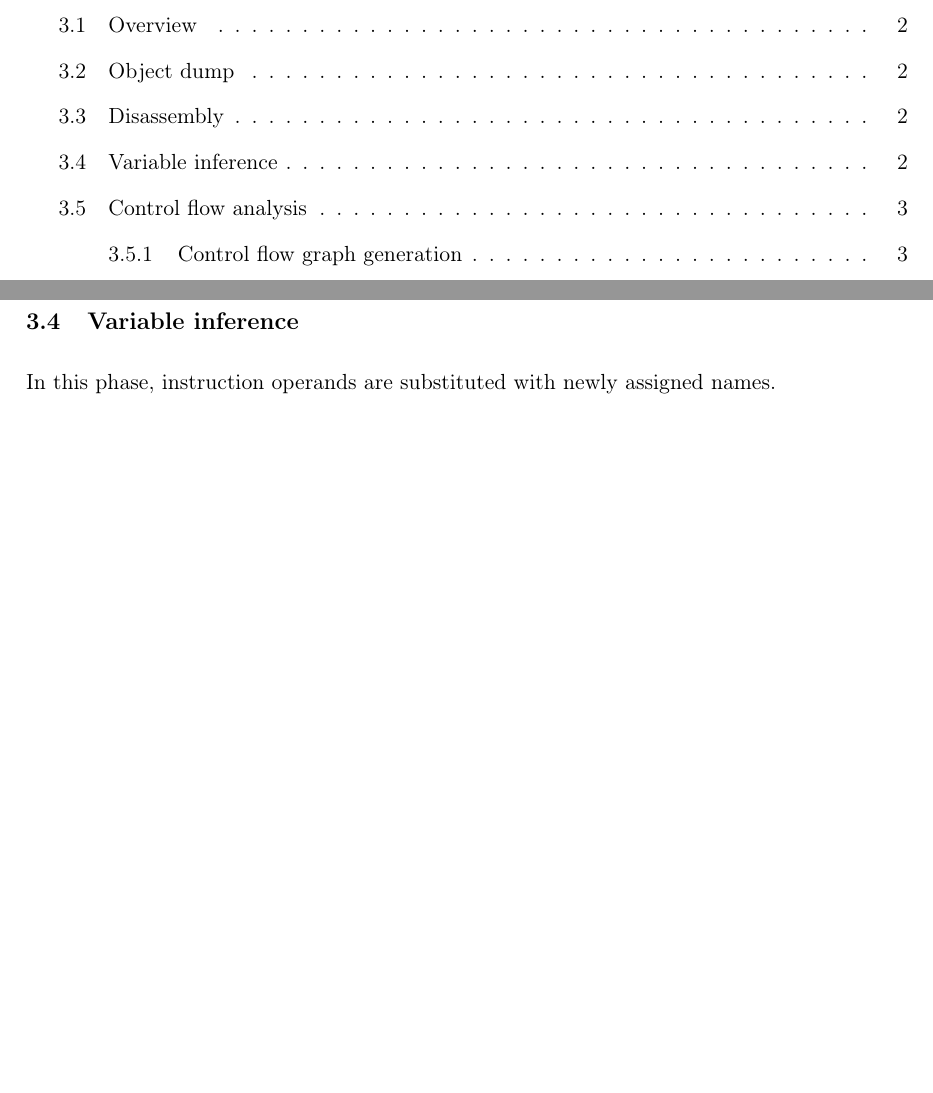
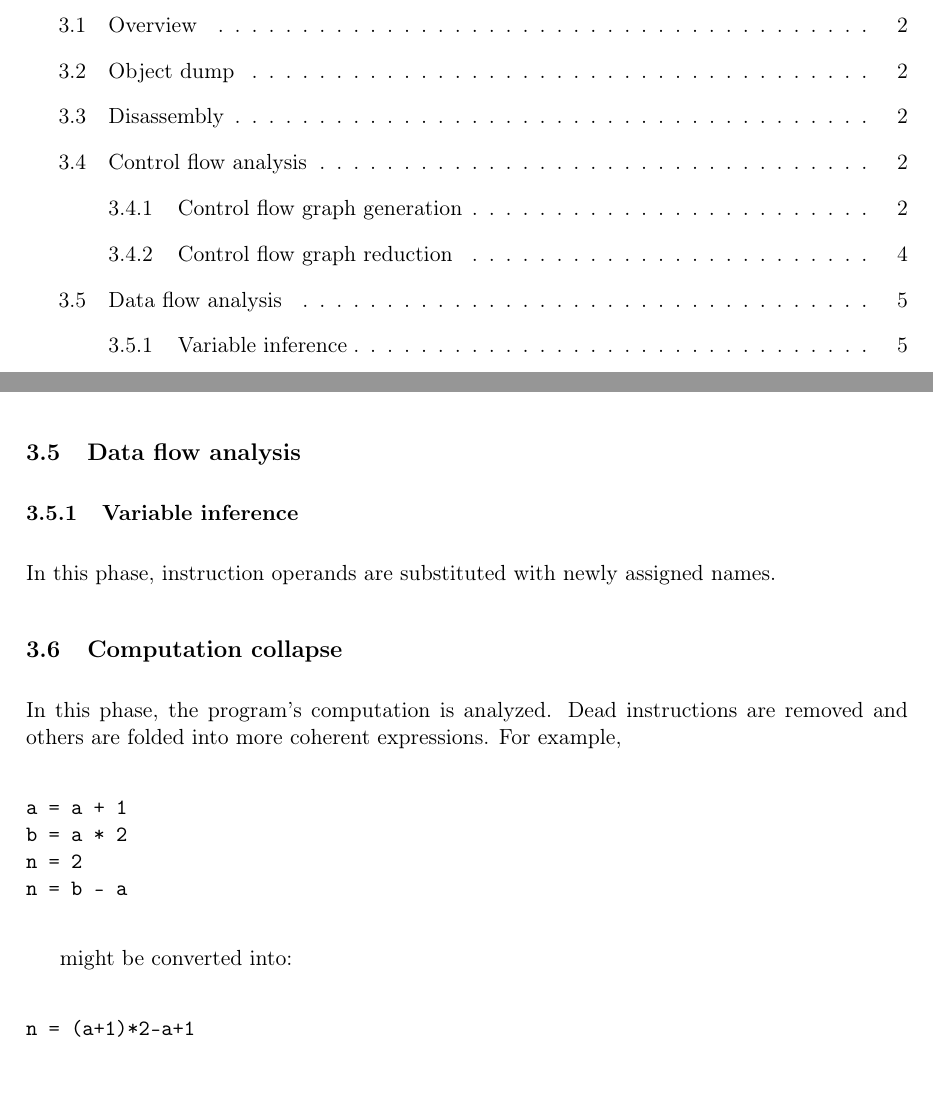
Before and after one commit to drx/ocd, a LaTeX document (doc/ocd.tex): two parts of pages 1 and 2 of 5 before the commit and two parts of pages 1 and 5 of 5 after it, joined at a grey line, cut so that both start at the same text, the shorter picture padded with empty space. Compiled offline with pdfLaTeX.

Commit message:
Documentation changes.

```diff
--- a/doc/ocd.tex
+++ b/doc/ocd.tex
@@ -114,6 +110,29 @@ A cfg of a block of code gives insight into how control flows through the block
 
 Logical structures can be recognized by finding patterns in the cfg. The patterns are listed in figure \ref{fig:cfg_patterns}. The patterns are used to define a decreasing graph rewriting system (not unlike a context-sensitive grammar) in which a single step finds a pattern and contracts it to a single node containing information about the pattern's respective logical structure. Ideally, the fixed point of such a transformation will result in a single node containing the abstract syntax tree of the original program.
 
+\subsection{Data flow analysis}
+
+\subsubsection{Variable inference}
+
+In this phase, instruction operands are substituted with newly assigned names.
+
+\subsection{Computation collapse}
+
+In this phase, the program's computation is analyzed. Dead instructions are removed and others are folded into more coherent expressions. For example,
+
+\begin{verbatim}
+a = a + 1
+b = a * 2
+n = 2
+n = b - a
+\end{verbatim}
+
+might be converted into:
+
+\begin{verbatim}
+n = (a+1)*2-a+1
+\end{verbatim}
+
 \subsection{Program output}
 
 The program is output recursively on the cfgs of its symbols.
```
Also changed, not shown: doc/Makefile, doc/ocd.tex (4 more changed lines), 3 other files.
